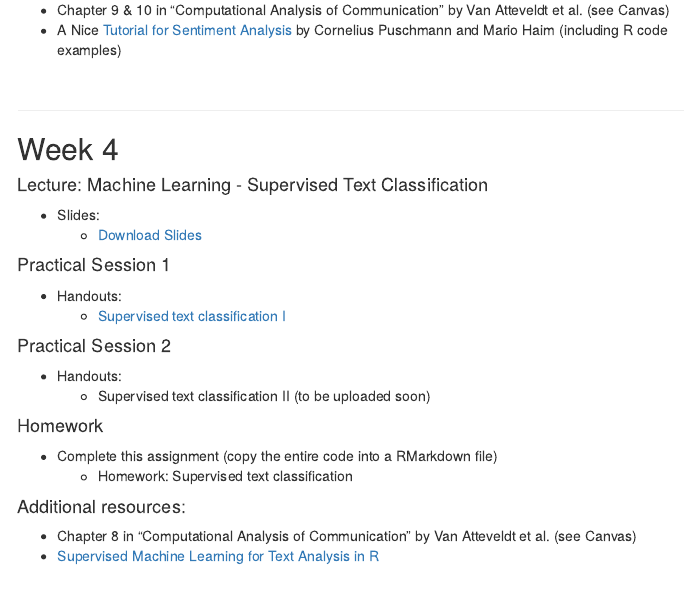
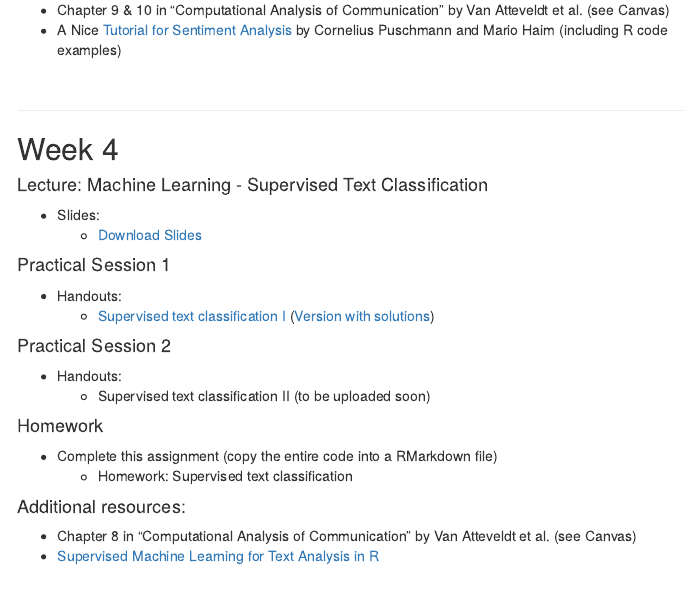
Before and after one commit to masurp/VU_CADC, an R Markdown document (material.Rmd): the page in a window 1100 px wide, from 2520 px down. The pictures show the output file material.html that the author committed with the source, opened offline; library style sheets and scripts come from the installed R packages; menus at the side of the page are left out.

Commit message:
Update material page.

```diff
--- a/material.Rmd
+++ b/material.Rmd
@@ -153,7 +153,7 @@ In the third cycle, students will work on their own research projects. Resources
 #### Practical Session 1
 
 - Handouts:
-    - [Supervised text classification I](https://github.com/masurp/VU_CADC/blob/main/tutorials/R_text_supervised-text-classification.md)
+    - [Supervised text classification I](https://github.com/masurp/VU_CADC/blob/main/tutorials/R_text_supervised-text-classification.md) ([Version with solutions](https://github.com/masurp/VU_CADC/blob/main/tutorials/R_text_supervised-text-classification_complete.md))
 
 #### Practical Session 2
 
```
Also changed, not shown: material.html.
